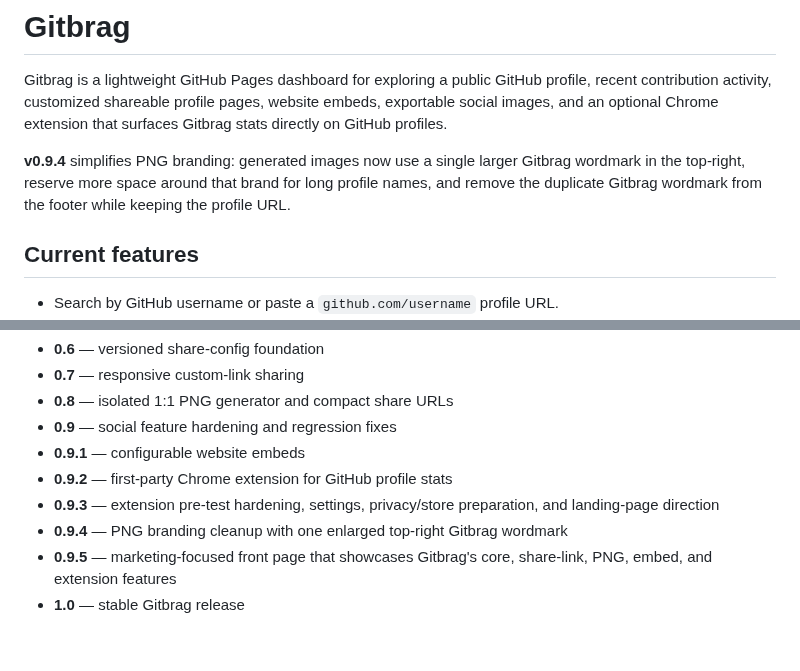
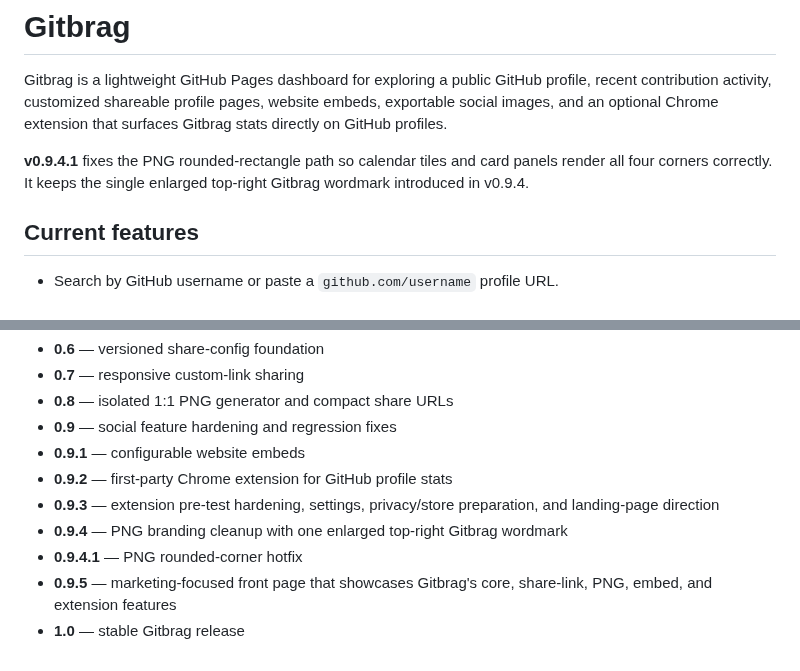
Before and after one commit to JPLuker/Gitbrag, a Markdown page: README.md, 2 parts joined by grey strips. Drawn GitHub-style.

Commit message:
Document PNG rounded-corner hotfix

```diff
--- a/README.md
+++ b/README.md
@@ -2,7 +2,7 @@
 
 Gitbrag is a lightweight GitHub Pages dashboard for exploring a public GitHub profile, recent contribution activity, customized shareable profile pages, website embeds, exportable social images, and an optional Chrome extension that surfaces Gitbrag stats directly on GitHub profiles.
 
-**v0.9.4** simplifies PNG branding: generated images now use a single larger Gitbrag wordmark in the top-right, reserve more space around that brand for long profile names, and remove the duplicate Gitbrag wordmark from the footer while keeping the profile URL.
+**v0.9.4.1** fixes the PNG rounded-rectangle path so calendar tiles and card panels render all four corners correctly. It keeps the single enlarged top-right Gitbrag wordmark introduced in v0.9.4.
 
 ## Current features
 
@@ -278,5 +278,6 @@ Then open `http://localhost:8000`.
 - **0.9.2** — first-party Chrome extension for GitHub profile stats
 - **0.9.3** — extension pre-test hardening, settings, privacy/store preparation, and landing-page direction
 - **0.9.4** — PNG branding cleanup with one enlarged top-right Gitbrag wordmark
+- **0.9.4.1** — PNG rounded-corner hotfix
 - **0.9.5** — marketing-focused front page that showcases Gitbrag's core, share-link, PNG, embed, and extension features
 - **1.0** — stable Gitbrag release
```
